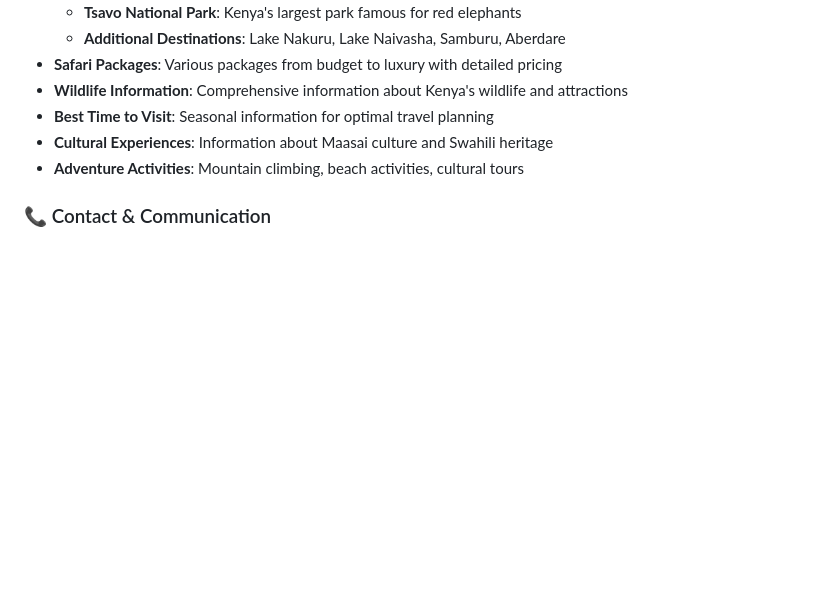
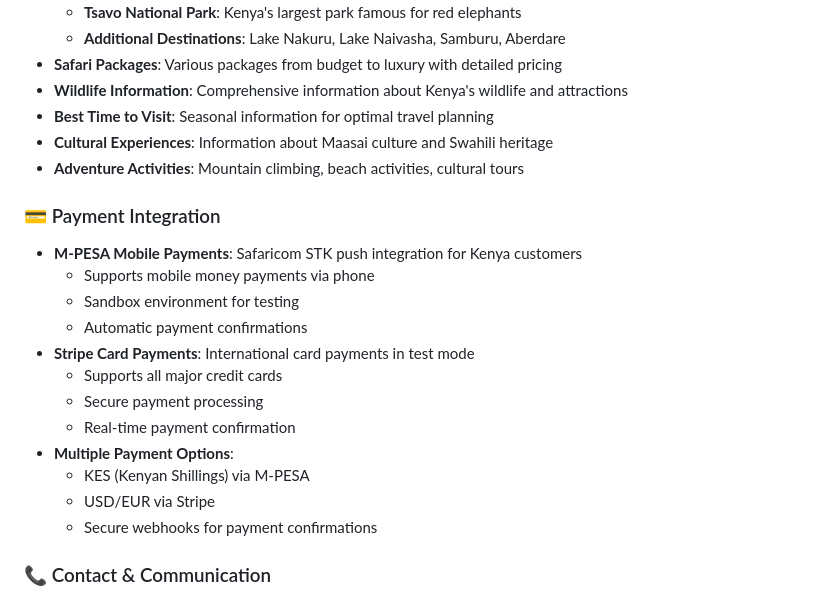
Before and after one commit to OumaCavin/tour, a Markdown page: README.md, the part around one of its changes. Rendered like a GitHub page; blank space fills up the shorter version.

```diff
--- a/README.md
+++ b/README.md
@@ -33,6 +33,20 @@ Visit the live website to explore all features and destinations!
 - **Best Time to Visit**: Seasonal information for optimal travel planning
 - **Cultural Experiences**: Information about Maasai culture and Swahili heritage
 - **Adventure Activities**: Mountain climbing, beach activities, cultural tours
+
+### 💳 Payment Integration
+- **M-PESA Mobile Payments**: Safaricom STK push integration for Kenya customers
+  - Supports mobile money payments via phone
+  - Sandbox environment for testing
+  - Automatic payment confirmations
+- **Stripe Card Payments**: International card payments in test mode
+  - Supports all major credit cards
+  - Secure payment processing
+  - Real-time payment confirmation
+- **Multiple Payment Options**:
+  - KES (Kenyan Shillings) via M-PESA
+  - USD/EUR via Stripe
+  - Secure webhooks for payment confirmations
 
 ### 📞 Contact & Communication
 - **Integrated Contact Forms**: Supabase-powered contact forms with real-time data storage
```
Also changed, not shown: other parts of README.md (+102 -37 lines).
